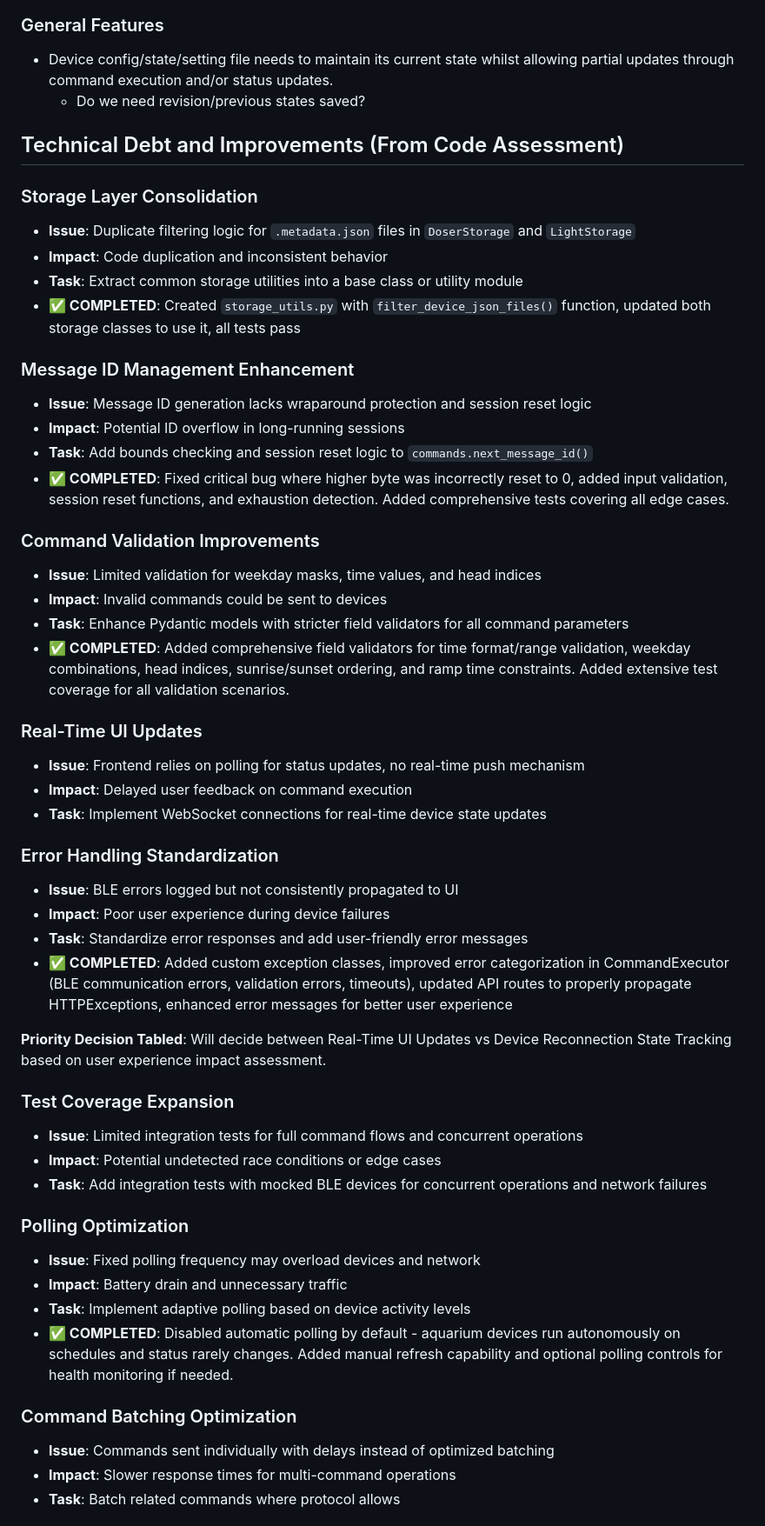
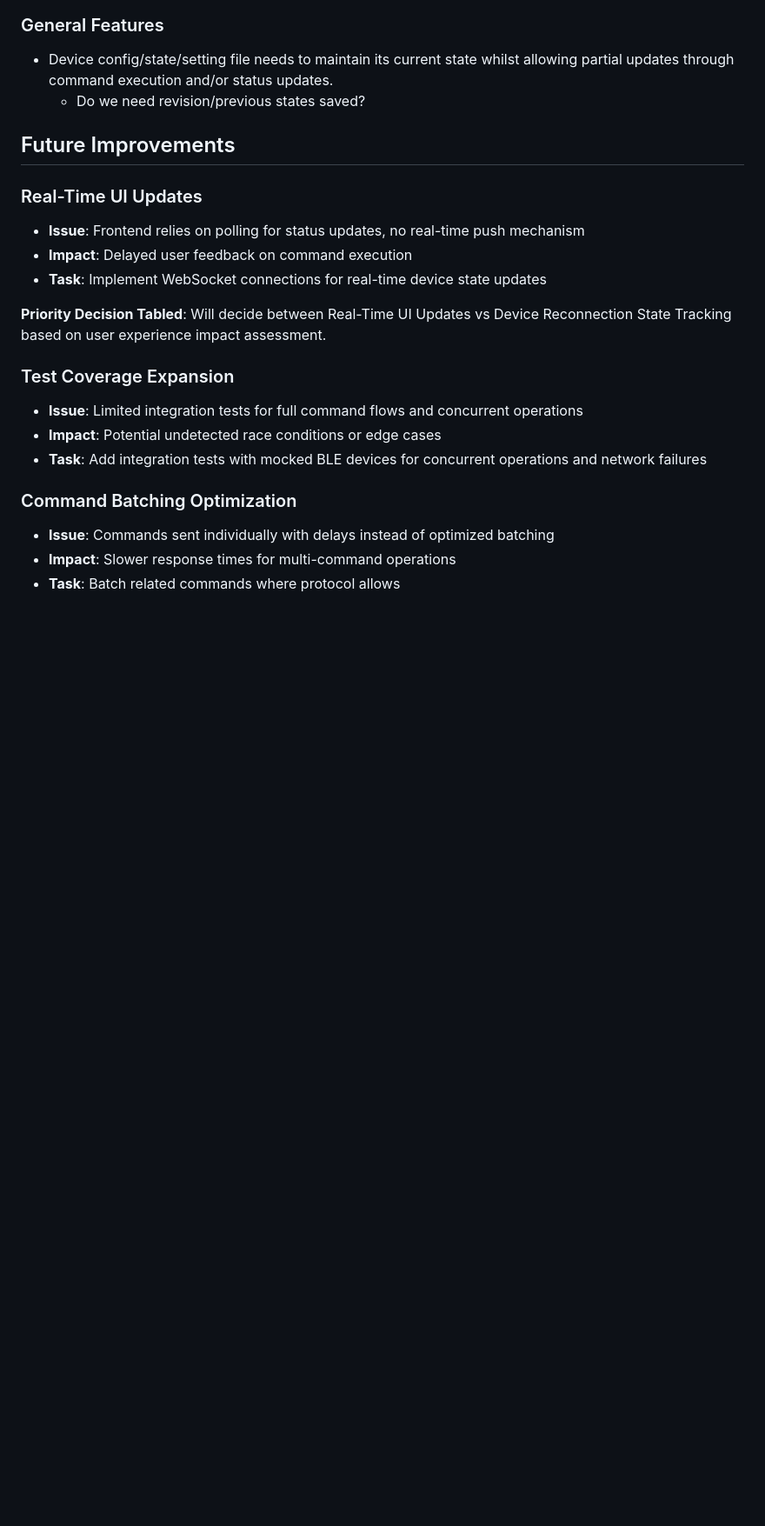
Before and after one commit to caleb-venner/aquarium-device-manager, a Markdown page: TODO.md, the part around the change printed below. Shown: that part at 87% size. GitHub-like rendering; blank space fills up the shorter version.

Commit message:
refactor: Remove completed tasks from TODO list

```diff
--- a/TODO.md
+++ b/TODO.md
@@ -22,41 +22,13 @@
 - Device config/state/setting file needs to maintain its current state whilst allowing partial updates through command execution and/or status updates.
   - Do we need revision/previous states saved?
 
-## Technical Debt and Improvements (From Code Assessment)
-
-### Storage Layer Consolidation
-
-- **Issue**: Duplicate filtering logic for `.metadata.json` files in `DoserStorage` and `LightStorage`
-- **Impact**: Code duplication and inconsistent behavior
-- **Task**: Extract common storage utilities into a base class or utility module
-- **✅ COMPLETED**: Created `storage_utils.py` with `filter_device_json_files()` function, updated both storage classes to use it, all tests pass
-
-### Message ID Management Enhancement
-
-- **Issue**: Message ID generation lacks wraparound protection and session reset logic
-- **Impact**: Potential ID overflow in long-running sessions
-- **Task**: Add bounds checking and session reset logic to `commands.next_message_id()`
-- **✅ COMPLETED**: Fixed critical bug where higher byte was incorrectly reset to 0, added input validation, session reset functions, and exhaustion detection. Added comprehensive tests covering all edge cases.
-
-### Command Validation Improvements
-
-- **Issue**: Limited validation for weekday masks, time values, and head indices
-- **Impact**: Invalid commands could be sent to devices
-- **Task**: Enhance Pydantic models with stricter field validators for all command parameters
-- **✅ COMPLETED**: Added comprehensive field validators for time format/range validation, weekday combinations, head indices, sunrise/sunset ordering, and ramp time constraints. Added extensive test coverage for all validation scenarios.
+## Future Improvements
 
 ### Real-Time UI Updates
 
 - **Issue**: Frontend relies on polling for status updates, no real-time push mechanism
 - **Impact**: Delayed user feedback on command execution
 - **Task**: Implement WebSocket connections for real-time device state updates
-
-### Error Handling Standardization
-
-- **Issue**: BLE errors logged but not consistently propagated to UI
-- **Impact**: Poor user experience during device failures
-- **Task**: Standardize error responses and add user-friendly error messages
-- **✅ COMPLETED**: Added custom exception classes, improved error categorization in CommandExecutor (BLE communication errors, validation errors, timeouts), updated API routes to properly propagate HTTPExceptions, enhanced error messages for better user experience
 
 **Priority Decision Tabled**: Will decide between Real-Time UI Updates vs Device Reconnection State Tracking based on user experience impact assessment.
 
@@ -66,13 +38,6 @@
 - **Impact**: Potential undetected race conditions or edge cases
 - **Task**: Add integration tests with mocked BLE devices for concurrent operations and network failures
 
-### Polling Optimization
-
-- **Issue**: Fixed polling frequency may overload devices and network
-- **Impact**: Battery drain and unnecessary traffic
-- **Task**: Implement adaptive polling based on device activity levels
-- **✅ COMPLETED**: Disabled automatic polling by default - aquarium devices run autonomously on schedules and status rarely changes. Added manual refresh capability and optional polling controls for health monitoring if needed.
-
 ### Command Batching Optimization
 
 - **Issue**: Commands sent individually with delays instead of optimized batching
```
Also changed, not shown: other parts of TODO.md (+0 -23 lines).
